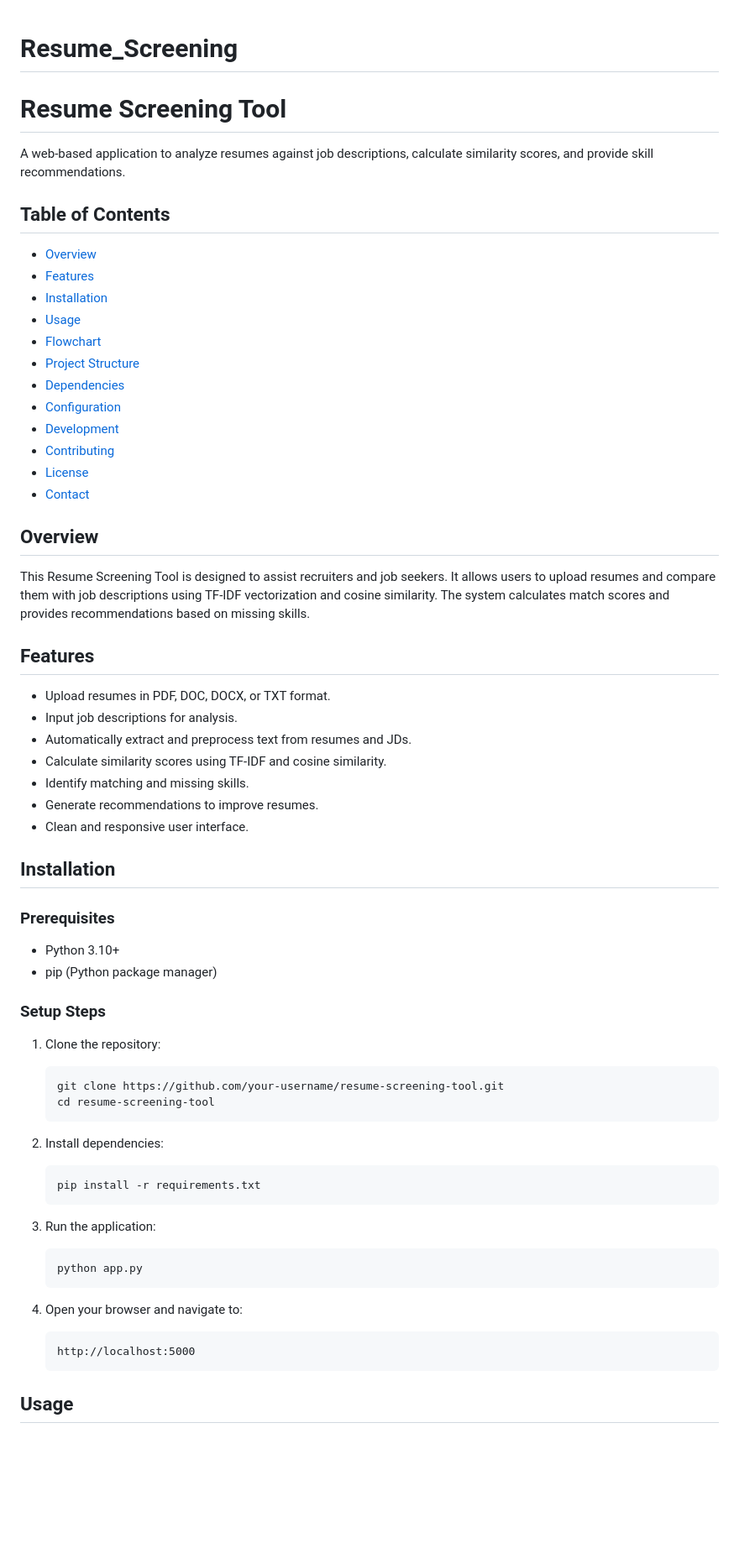
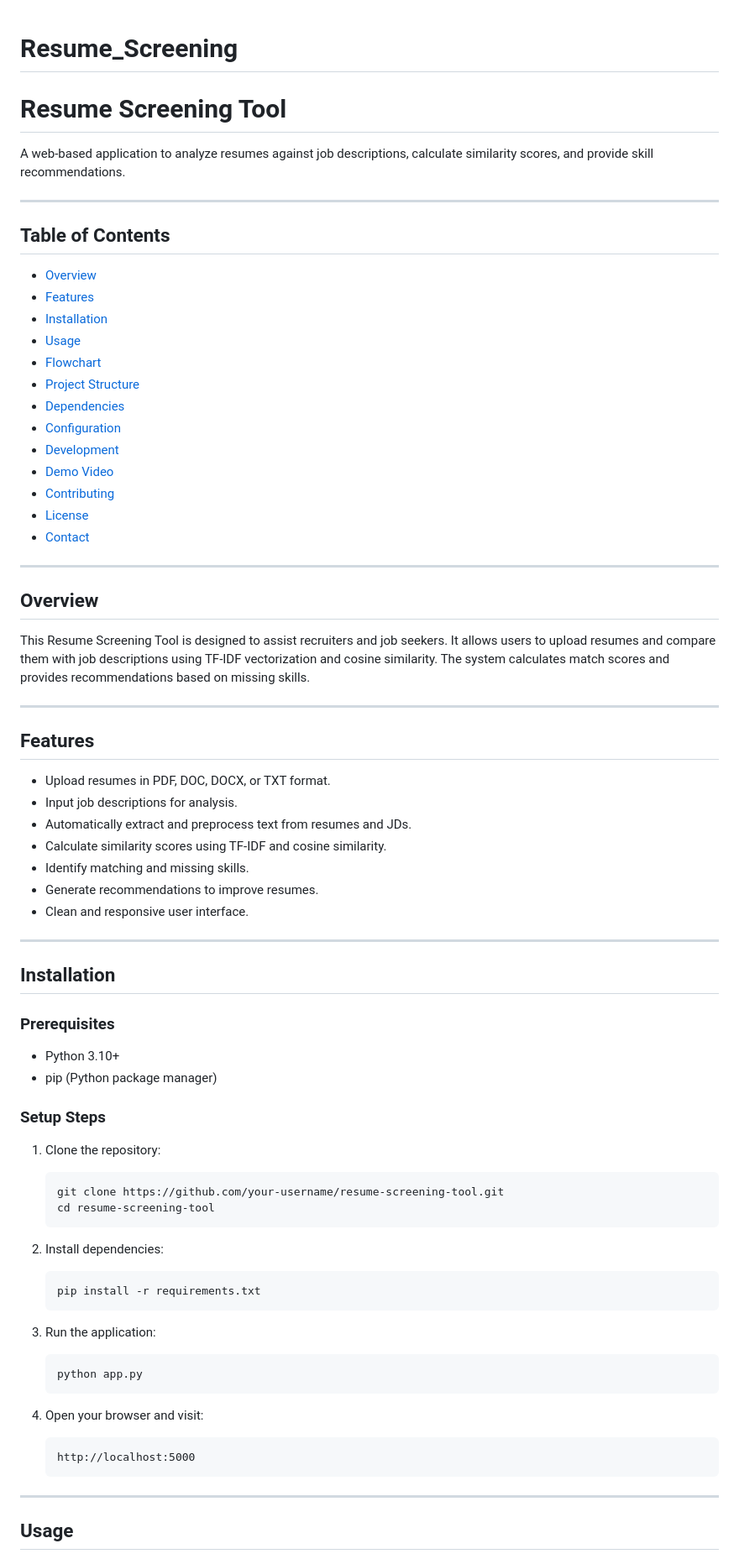
Before and after one commit to SD308006/Resume_Screening, a Markdown page: README.md, the part around one of its changes. Shown at 84% size. GitHub-like rendering; blank space fills up the shorter version.

````diff
--- a/README.md
+++ b/README.md
@@ -1,8 +1,11 @@
 # Resume_Screening
+
 
 # Resume Screening Tool
 
 A web-based application to analyze resumes against job descriptions, calculate similarity scores, and provide skill recommendations.
+
+---
 
 ## Table of Contents
 
@@ -15,13 +18,18 @@ A web-based application to analyze resumes against job descriptions, calculate s
 - [Dependencies](#dependencies)
 - [Configuration](#configuration)
 - [Development](#development)
+- [Demo Video](#demo-video)
 - [Contributing](#contributing)
 - [License](#license)
 - [Contact](#contact)
 
+---
+
 ## Overview
 
 This Resume Screening Tool is designed to assist recruiters and job seekers. It allows users to upload resumes and compare them with job descriptions using TF-IDF vectorization and cosine similarity. The system calculates match scores and provides recommendations based on missing skills.
+
+---
 
 ## Features
 
@@ -33,6 +41,8 @@ This Resume Screening Tool is designed to assist recruiters and job seekers. It
 - Generate recommendations to improve resumes.
 - Clean and responsive user interface.
 
+---
+
 ## Installation
 
 ### Prerequisites
@@ -43,29 +53,27 @@ This Resume Screening Tool is designed to assist recruiters and job seekers. It
 ### Setup Steps
 
 1. Clone the repository:
-
    ```bash
    git clone https://github.com/your-username/resume-screening-tool.git
    cd resume-screening-tool
    ```
 
 2. Install dependencies:
-
    ```bash
    pip install -r requirements.txt
    ```
 
 3. Run the application:
-
    ```bash
    python app.py
    ```
 
-4. Open your browser and navigate to:
-
+4. Open your browser and visit:
    ```
    http://localhost:5000
    ```
 
+---
+
 ## Usage
 
````
Also changed, not shown: other parts of README.md (+65 -23 lines).
